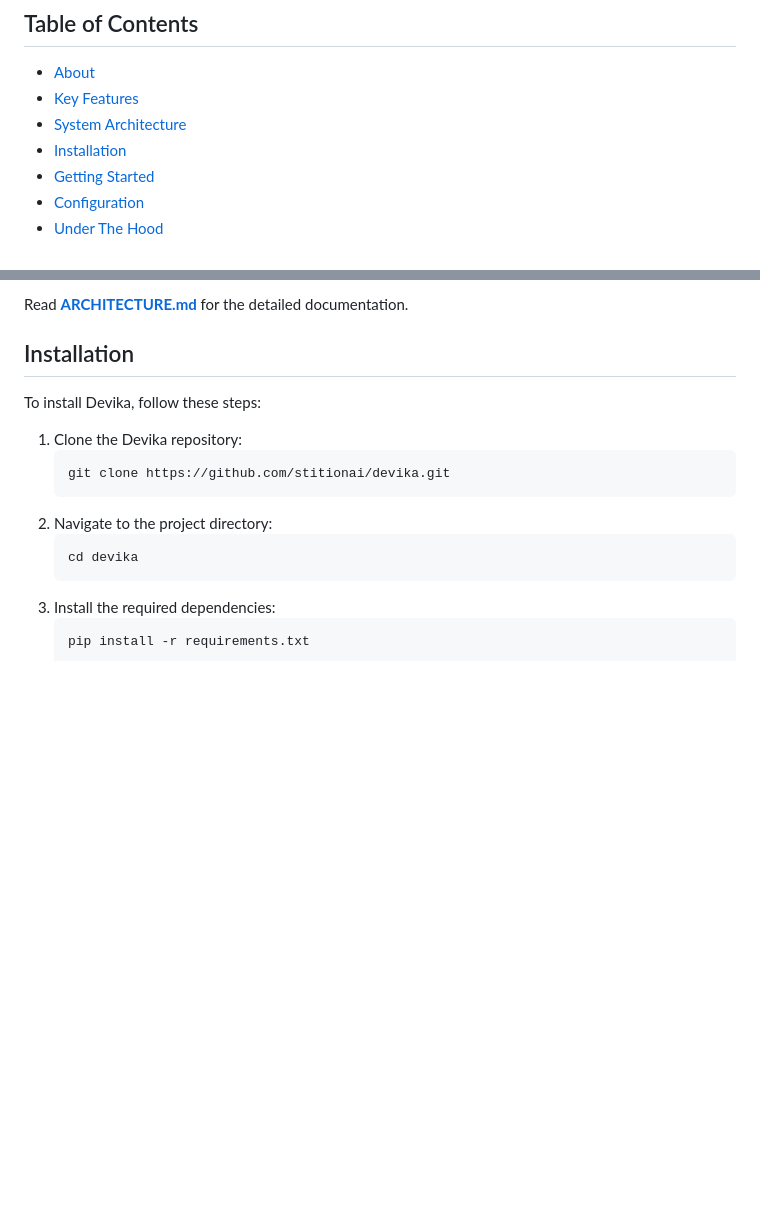
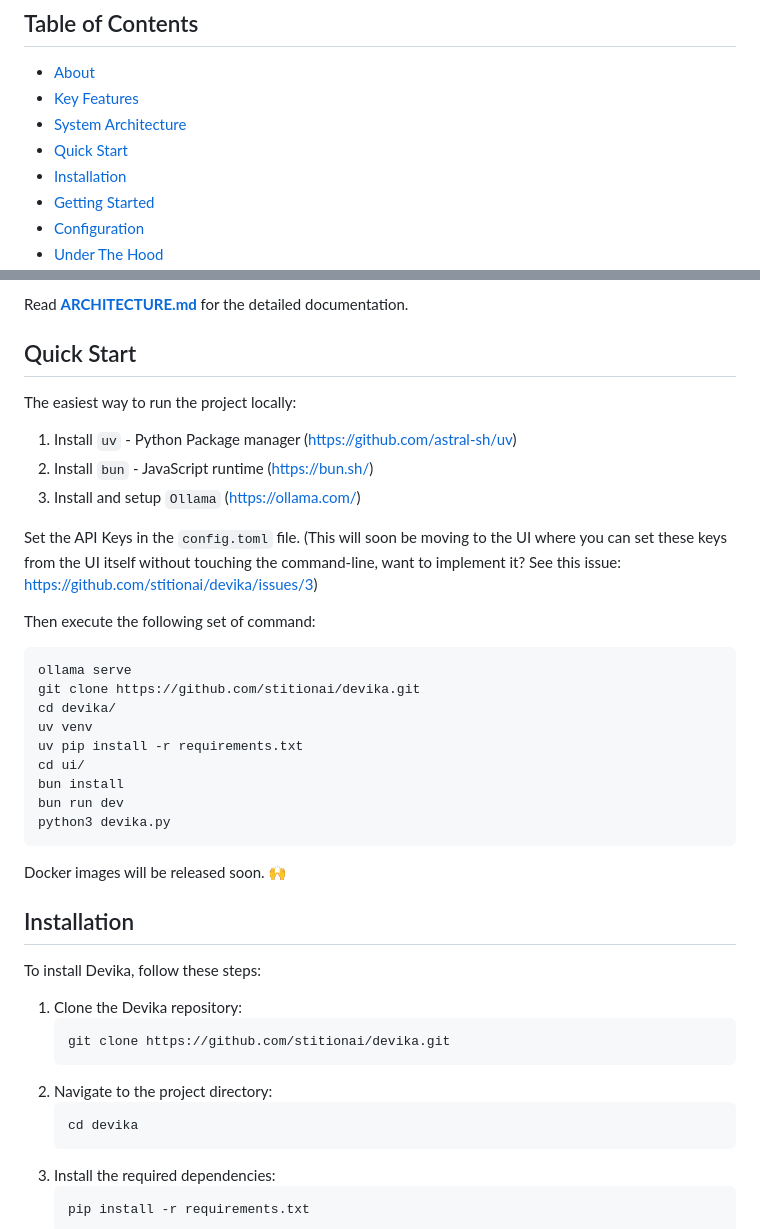
Before and after one commit to stitionai/devika, a Markdown page: README.md, 2 parts joined by grey strips. Rendered like a GitHub page; blank space fills up the shorter version.

Commit message:
Add Quick Start: detailed Installation steps

````diff
--- a/README.md
+++ b/README.md
@@ -14,6 +14,7 @@
 - [About](#about)
 - [Key Features](#key-features)
 - [System Architecture](#system-architecture)
+- [Quick Start](#quick-start)
 - [Installation](#installation)
 - [Getting Started](#getting-started)
 - [Configuration](#configuration)
@@ -64,6 +65,32 @@ Devika's system architecture consists of the following key components:
 9. **Database**: Persists project data, agent states, and configuration settings.
 
 Read [**ARCHITECTURE.md**](https://github.com/stitionai/devika/blob/main/ARCHITECTURE.md) for the detailed documentation.
+
+## Quick Start
+
+The easiest way to run the project locally:
+
+1. Install `uv` - Python Package manager (https://github.com/astral-sh/uv)
+2. Install `bun` - JavaScript runtime (https://bun.sh/)
+3. Install and setup `Ollama` (https://ollama.com/)
+
+Set the API Keys in the `config.toml` file. (This will soon be moving to the UI where you can set these keys from the UI itself without touching the command-line, want to implement it? See this issue: https://github.com/stitionai/devika/issues/3)
+
+Then execute the following set of command:
+
+```
+ollama serve
+git clone https://github.com/stitionai/devika.git
+cd devika/
+uv venv
+uv pip install -r requirements.txt
+cd ui/
+bun install
+bun run dev
+python3 devika.py
+```
+
+Docker images will be released soon. :raised_hands:
 
 ## Installation
 
````
